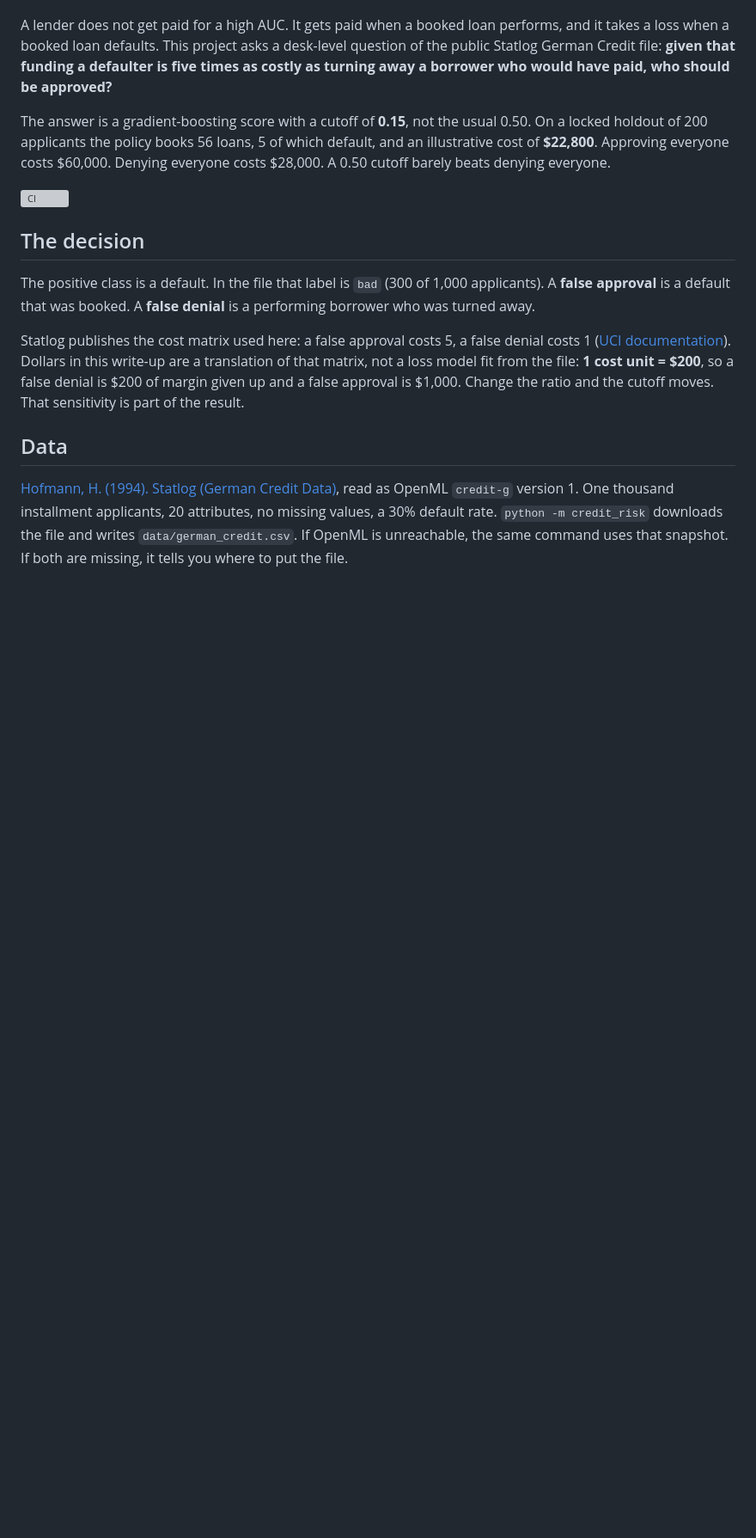
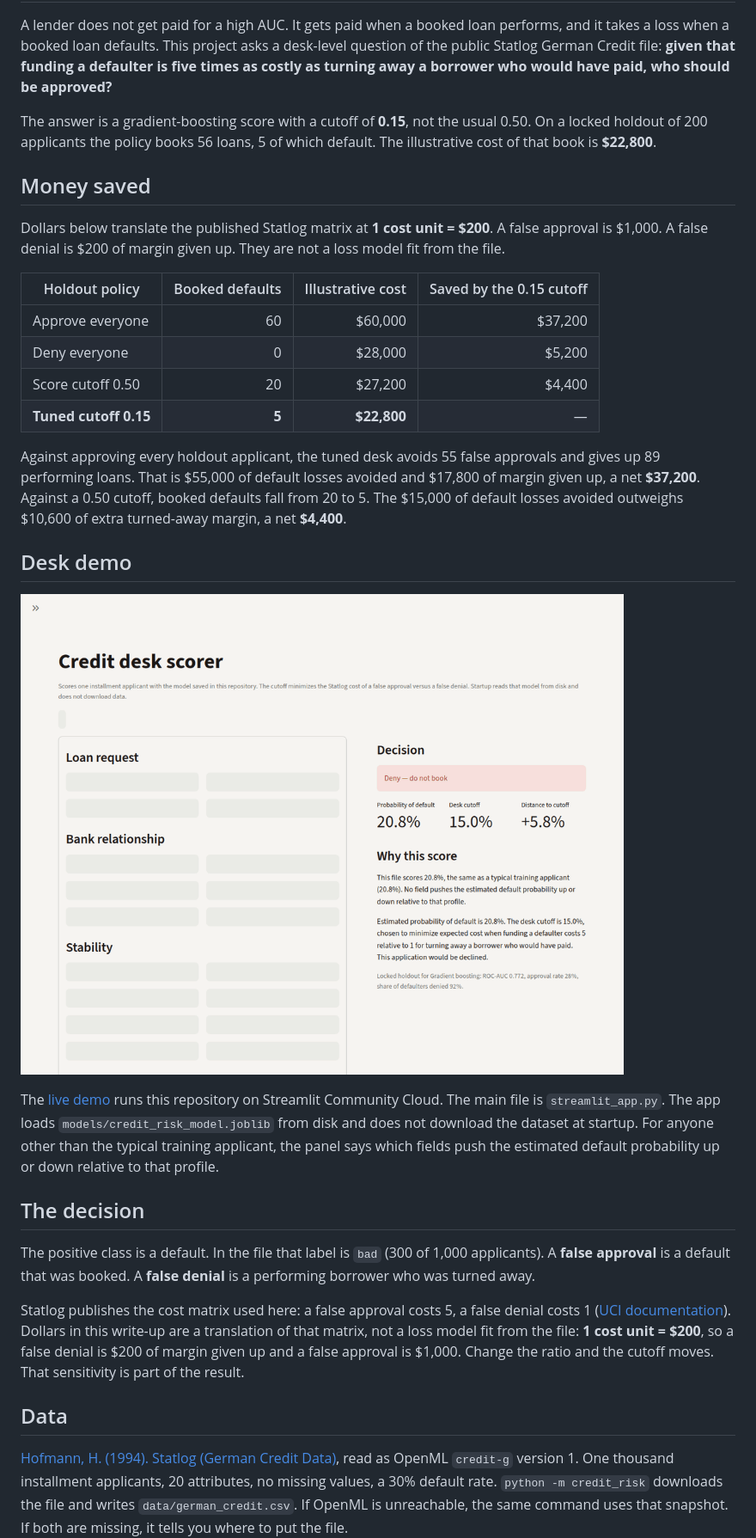
Before and after one commit to ladariusjackson1/credit-risk-prediction, a Markdown page: README.md, the part around one of its changes. Shown at 86% size. Drawn GitHub-style; pictures changed too: docs/credit-desk-demo.gif (added); blank space fills up the shorter version; grey boxes are pictures that could not be loaded.

```diff
--- a/README.md
+++ b/README.md
@@ -5,8 +10,25 @@
 A lender does not get paid for a high AUC. It gets paid when a booked loan performs, and it takes a loss when a booked loan defaults. This project asks a desk-level question of the public Statlog German Credit file: **given that funding a defaulter is five times as costly as turning away a borrower who would have paid, who should be approved?**
 
-The answer is a gradient-boosting score with a cutoff of **0.15**, not the usual 0.50. On a locked holdout of 200 applicants the policy books 56 loans, 5 of which default, and an illustrative cost of **$22,800**. Approving everyone costs $60,000. Denying everyone costs $28,000. A 0.50 cutoff barely beats denying everyone.
+The answer is a gradient-boosting score with a cutoff of **0.15**, not the usual 0.50. On a locked holdout of 200 applicants the policy books 56 loans, 5 of which default. The illustrative cost of that book is **$22,800**.
 
-![CI](https://github.com/ladariusjackson1/credit-risk-prediction/actions/workflows/ci.yml/badge.svg)
+## Money saved
+
+Dollars below translate the published Statlog matrix at **1 cost unit = $200**. A false approval is $1,000. A false denial is $200 of margin given up. They are not a loss model fit from the file.
+
+| Holdout policy | Booked defaults | Illustrative cost | Saved by the 0.15 cutoff |
+| --- | ---: | ---: | ---: |
+| Approve everyone | 60 | $60,000 | $37,200 |
+| Deny everyone | 0 | $28,000 | $5,200 |
+| Score cutoff 0.50 | 20 | $27,200 | $4,400 |
+| **Tuned cutoff 0.15** | **5** | **$22,800** | — |
+
+Against approving every holdout applicant, the tuned desk avoids 55 false approvals and gives up 89 performing loans. That is $55,000 of default losses avoided and $17,800 of margin given up, a net **$37,200**. Against a 0.50 cutoff, booked defaults fall from 20 to 5. The $15,000 of default losses avoided outweighs $10,600 of extra turned-away margin, a net **$4,400**.
+
+## Desk demo
+
+![Desk scorer: a typical applicant, then the fields that push the default probability up or down](docs/credit-desk-demo.gif)
+
+The [live demo](https://credit-risk-prediction.streamlit.app) runs this repository on Streamlit Community Cloud. The main file is `streamlit_app.py`. The app loads `models/credit_risk_model.joblib` from disk and does not download the dataset at startup. For anyone other than the typical training applicant, the panel says which fields push the estimated default probability up or down relative to that profile.
 
 ## The decision
 
```
Also changed, not shown: other parts of README.md (+18 -9 lines), 13 other files.
